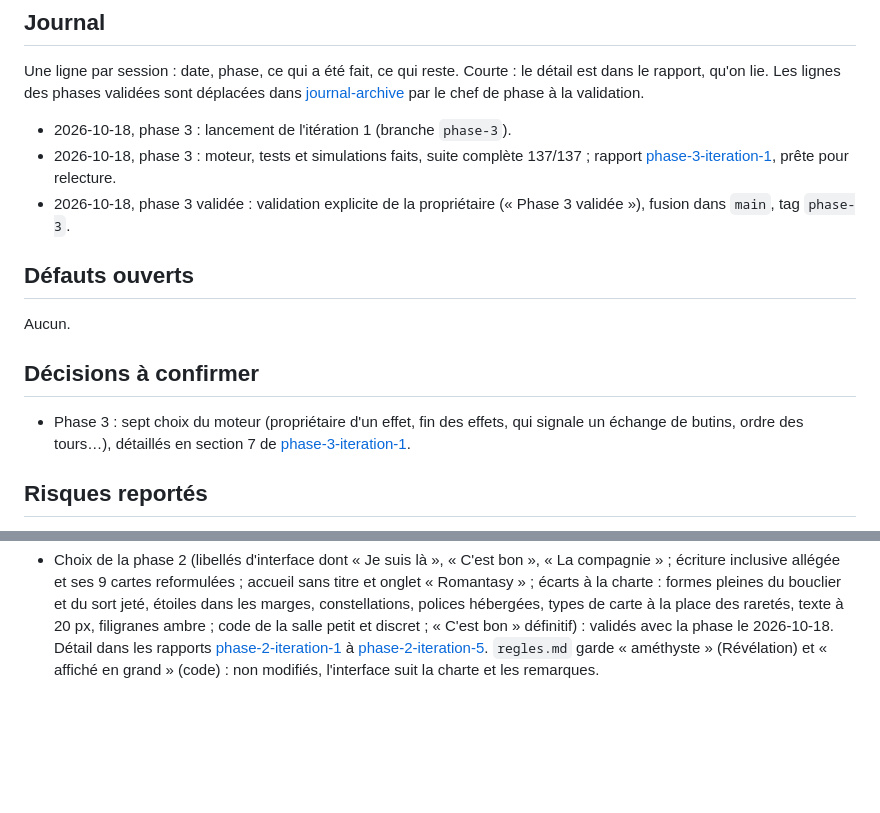
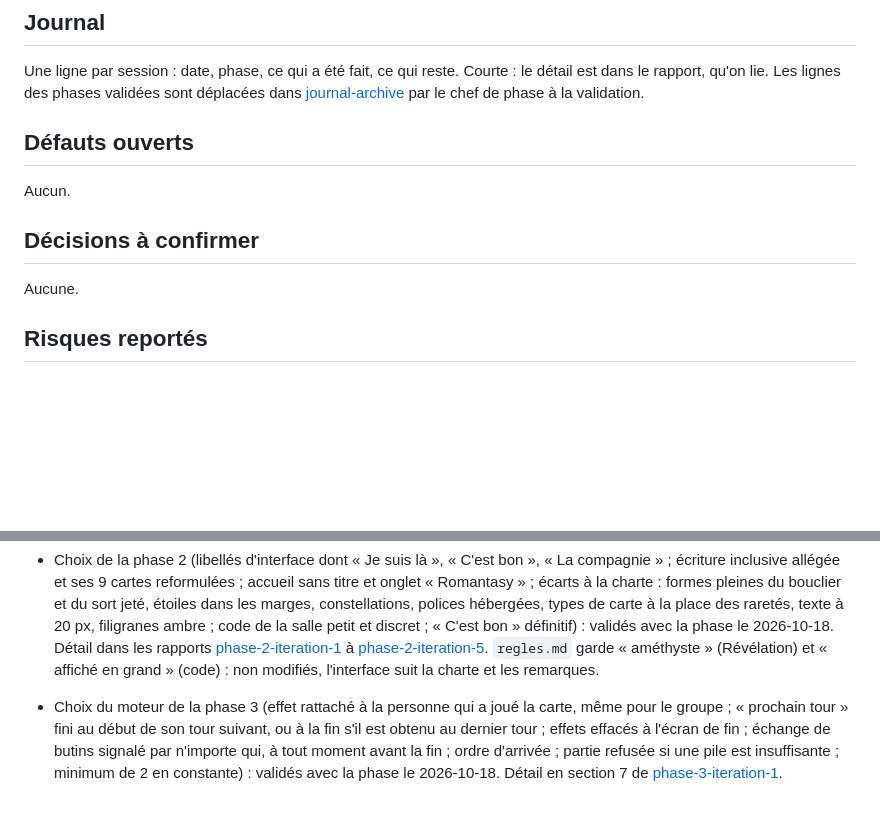
Before and after one commit to IvoryNayeli/romantasy-game, a Markdown page: docs/SUIVI.md, 2 parts joined by grey strips. GitHub-like rendering; blank space fills up the shorter version.

```diff
--- a/docs/SUIVI.md
+++ b/docs/SUIVI.md
@@ -36,17 +36,13 @@ Phase 3 validée le 2026-10-18. Prochaine étape : phase 4 (multijoueur et salle
 
 Une ligne par session : date, phase, ce qui a été fait, ce qui reste. Courte : le détail est dans le rapport, qu'on lie. Les lignes des phases validées sont déplacées dans [journal-archive](journal-archive.md) par le chef de phase à la validation.
 
-- 2026-10-18, phase 3 : lancement de l'itération 1 (branche `phase-3`).
-- 2026-10-18, phase 3 : moteur, tests et simulations faits, suite complète 137/137 ; rapport [phase-3-iteration-1](rapports/phase-3-iteration-1.md), prête pour relecture.
-- 2026-10-18, phase 3 validée : validation explicite de la propriétaire (« Phase 3 validée »), fusion dans `main`, tag `phase-3`.
-
 ## Défauts ouverts
 
 Aucun.
 
 ## Décisions à confirmer
 
-- Phase 3 : sept choix du moteur (propriétaire d'un effet, fin des effets, qui signale un échange de butins, ordre des tours…), détaillés en section 7 de [phase-3-iteration-1](rapports/phase-3-iteration-1.md).
+Aucune.
 
 ## Risques reportés
 
@@ -69,3 +65,4 @@ Aucun.
 - Projet inclusif : validé le 2026-10-15 (convention dans [PROJET.md](PROJET.md)).
 - « meneur de jeu » (et non « meneur(se) ») dans la description du README : demandé par la propriétaire le 2026-10-15. Exception volontaire à la convention inclusive, ne pas la « corriger ».
 - Choix de la phase 2 (libellés d'interface dont « Je suis là », « C'est bon », « La compagnie » ; écriture inclusive allégée et ses 9 cartes reformulées ; accueil sans titre et onglet « Romantasy » ; écarts à la charte : formes pleines du bouclier et du sort jeté, étoiles dans les marges, constellations, polices hébergées, types de carte à la place des raretés, texte à 20 px, filigranes ambre ; code de la salle petit et discret ; « C'est bon » définitif) : validés avec la phase le 2026-10-18. Détail dans les rapports [phase-2-iteration-1](rapports/phase-2-iteration-1.md) à [phase-2-iteration-5](rapports/phase-2-iteration-5.md). `regles.md` garde « améthyste » (Révélation) et « affiché en grand » (code) : non modifiés, l'interface suit la charte et les remarques.
+- Choix du moteur de la phase 3 (effet rattaché à la personne qui a joué la carte, même pour le groupe ; « prochain tour » fini au début de son tour suivant, ou à la fin s'il est obtenu au dernier tour ; effets effacés à l'écran de fin ; échange de butins signalé par n'importe qui, à tout moment avant la fin ; ordre d'arrivée ; partie refusée si une pile est insuffisante ; minimum de 2 en constante) : validés avec la phase le 2026-10-18. Détail en section 7 de [phase-3-iteration-1](rapports/phase-3-iteration-1.md).
```
Also changed, not shown: docs/journal-archive.md (+3 -0 lines).
